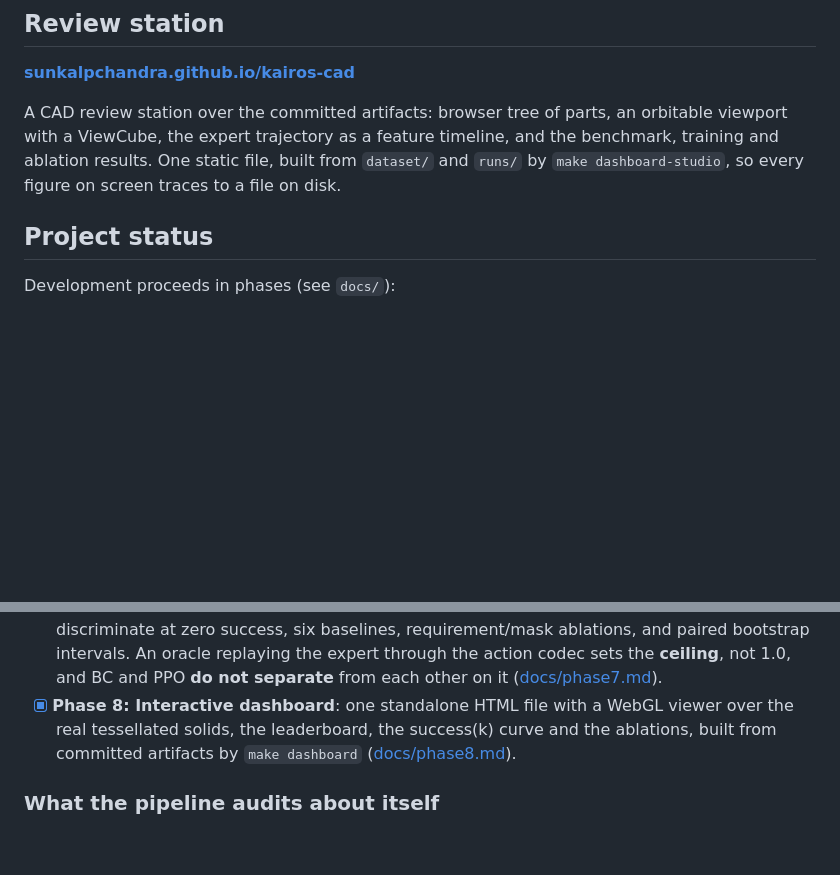
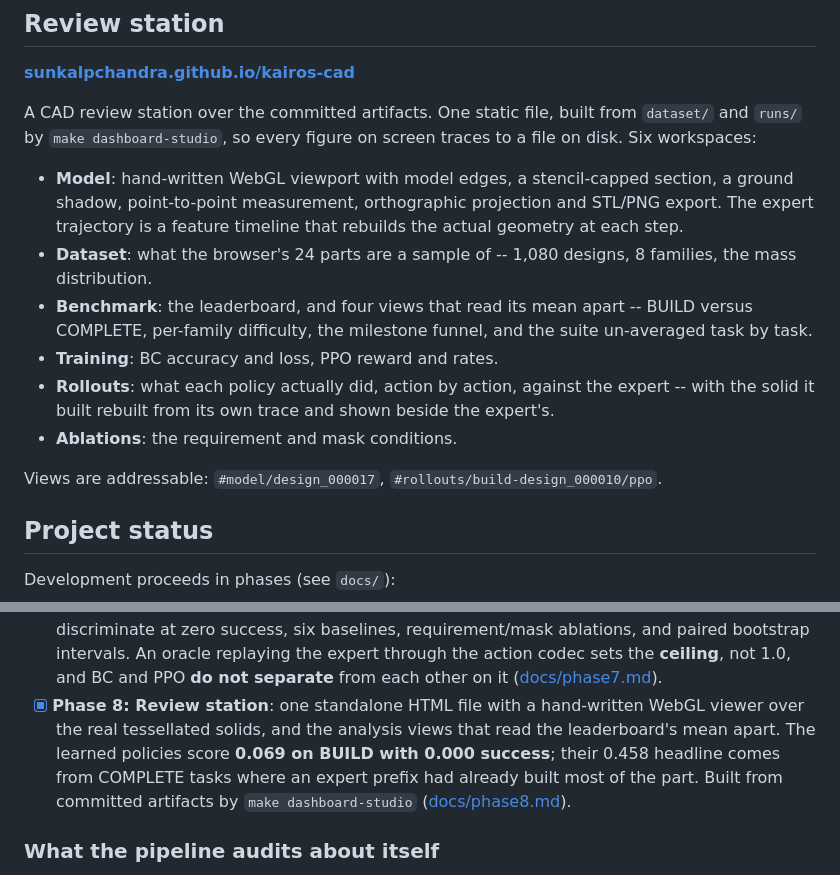
Before and after one commit to sunkalpchandra/kairos-cad, a Markdown page: README.md, 2 parts joined by grey strips. GitHub-like rendering; blank space fills up the shorter version.

Commit message:
docs(readme): the station has six workspaces, and phase 8 has a result
The review station section described a browser, a viewport and three result
tabs, which is what it was several features ago. Phase 8's entry claimed a
dashboard rather than the finding the dashboard surfaced: 0.069 on BUILD
with 0.000 success, against a 0.458 headline.

```diff
--- a/README.md
+++ b/README.md
@@ -67,11 +67,27 @@ rather than restarting if it is interrupted.
 
 **[sunkalpchandra.github.io/kairos-cad](https://sunkalpchandra.github.io/kairos-cad/)**
 
-A CAD review station over the committed artifacts: browser tree of parts, an
-orbitable viewport with a ViewCube, the expert trajectory as a feature
-timeline, and the benchmark, training and ablation results. One static file,
-built from `dataset/` and `runs/` by `make dashboard-studio`, so every figure
-on screen traces to a file on disk.
+A CAD review station over the committed artifacts. One static file, built from
+`dataset/` and `runs/` by `make dashboard-studio`, so every figure on screen
+traces to a file on disk. Six workspaces:
+
+- **Model**: hand-written WebGL viewport with model edges, a stencil-capped
+  section, a ground shadow, point-to-point measurement, orthographic
+  projection and STL/PNG export. The expert trajectory is a feature timeline
+  that rebuilds the actual geometry at each step.
+- **Dataset**: what the browser's 24 parts are a sample of -- 1,080 designs,
+  8 families, the mass distribution.
+- **Benchmark**: the leaderboard, and four views that read its mean apart --
+  BUILD versus COMPLETE, per-family difficulty, the milestone funnel, and the
+  suite un-averaged task by task.
+- **Training**: BC accuracy and loss, PPO reward and rates.
+- **Rollouts**: what each policy actually did, action by action, against the
+  expert -- with the solid it built rebuilt from its own trace and shown
+  beside the expert's.
+- **Ablations**: the requirement and mask conditions.
+
+Views are addressable: `#model/design_000017`,
+`#rollouts/build-design_000010/ppo`.
 
 ## Project status
 
@@ -101,10 +117,13 @@ Development proceeds in phases (see `docs/`):
       replaying the expert through the action codec sets the **ceiling**, not
       1.0, and BC and PPO **do not separate** from each other on it
       ([docs/phase7.md](docs/phase7.md)).
-- [x] **Phase 8: Interactive dashboard**: one standalone HTML file with a
-      WebGL viewer over the real tessellated solids, the leaderboard, the
-      success(k) curve and the ablations, built from committed artifacts by
-      `make dashboard` ([docs/phase8.md](docs/phase8.md)).
+- [x] **Phase 8: Review station**: one standalone HTML file with a hand-written
+      WebGL viewer over the real tessellated solids, and the analysis views
+      that read the leaderboard's mean apart. The learned policies score
+      **0.069 on BUILD with 0.000 success**; their 0.458 headline comes from
+      COMPLETE tasks where an expert prefix had already built most of the
+      part. Built from committed artifacts by `make dashboard-studio`
+      ([docs/phase8.md](docs/phase8.md)).
 
 ### What the pipeline audits about itself
 
```
